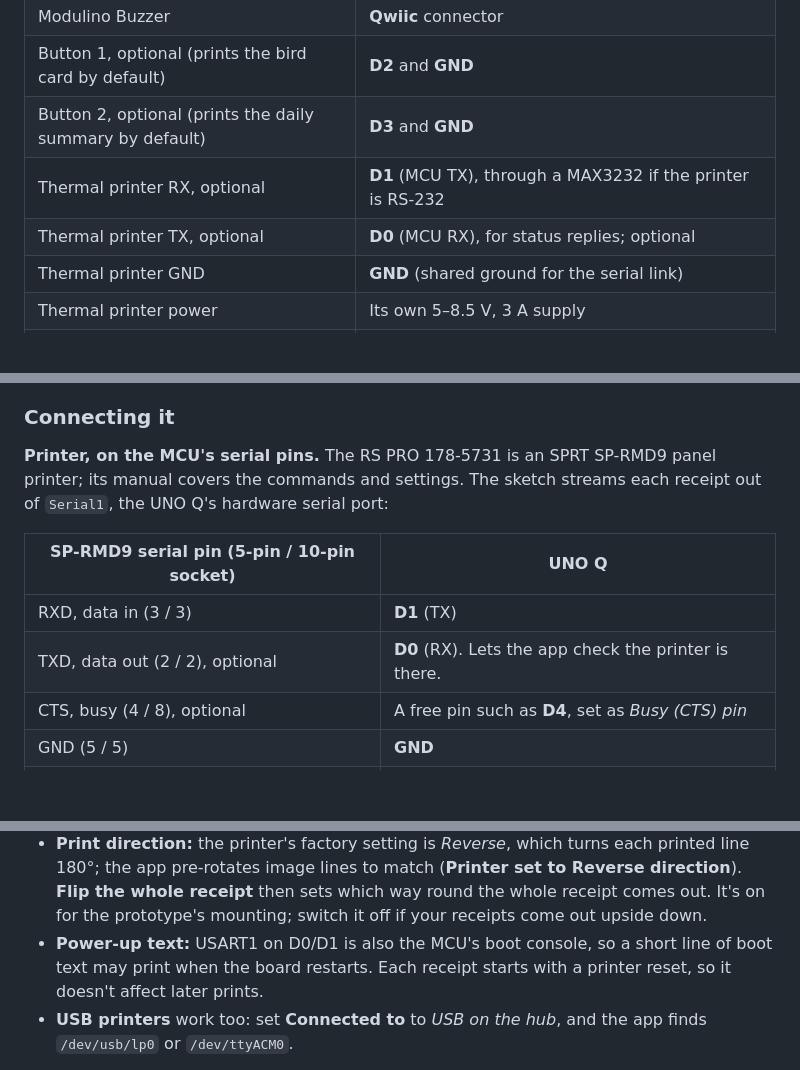
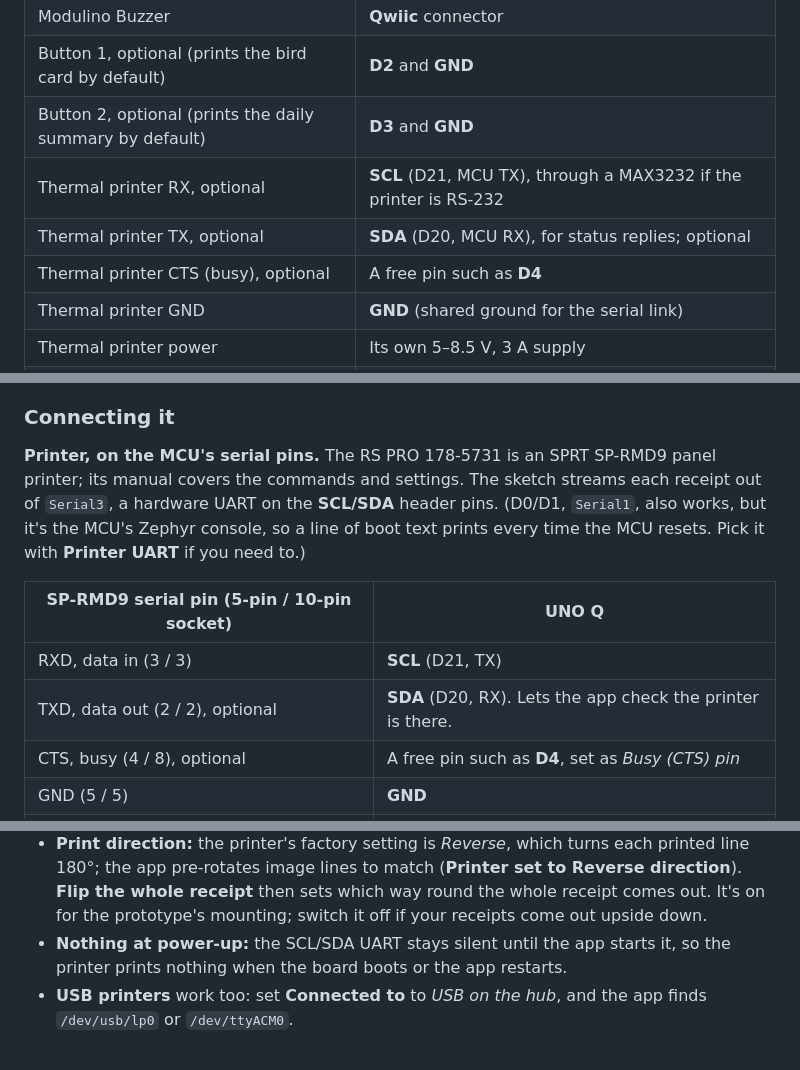
Before and after one commit to jimbruges/birdbox, a Markdown page: README.md, 3 parts joined by grey strips. Rendered like a GitHub page; blank space fills up the shorter version.

```diff
--- a/README.md
+++ b/README.md
@@ -63,8 +63,9 @@ mic ──► bricks/birdnet ──► Detection ──┬──► Arduino Clou
 | Modulino Buzzer | **Qwiic** connector |
 | Button 1, optional (prints the bird card by default) | **D2** and **GND** |
 | Button 2, optional (prints the daily summary by default) | **D3** and **GND** |
-| Thermal printer RX, optional | **D1** (MCU TX), through a MAX3232 if the printer is RS-232 |
-| Thermal printer TX, optional | **D0** (MCU RX), for status replies; optional |
+| Thermal printer RX, optional | **SCL** (D21, MCU TX), through a MAX3232 if the printer is RS-232 |
+| Thermal printer TX, optional | **SDA** (D20, MCU RX), for status replies; optional |
+| Thermal printer CTS (busy), optional | A free pin such as **D4** |
 | Thermal printer GND | **GND** (shared ground for the serial link) |
 | Thermal printer power | Its own 5–8.5 V, 3 A supply |
 | USB-C hub | Hub's USB-C plug → UNO Q's USB-C port; power supply → hub's **power** port |
@@ -365,12 +366,14 @@ cards then use the first sentence of Wikipedia.
 
 **Printer, on the MCU's serial pins.** The RS PRO 178-5731 is an SPRT SP-RMD9
 panel printer; its manual covers the commands and settings. The sketch streams each
-receipt out of `Serial1`, the UNO Q's hardware serial port:
+receipt out of `Serial3`, a hardware UART on the **SCL/SDA** header pins. (D0/D1,
+`Serial1`, also works, but it's the MCU's Zephyr console, so a line of boot text
+prints every time the MCU resets. Pick it with **Printer UART** if you need to.)
 
 | SP-RMD9 serial pin (5-pin / 10-pin socket) | UNO Q |
 |---|---|
-| RXD, data in (3 / 3) | **D1** (TX) |
-| TXD, data out (2 / 2), optional | **D0** (RX). Lets the app check the printer is there. |
+| RXD, data in (3 / 3) | **SCL** (D21, TX) |
+| TXD, data out (2 / 2), optional | **SDA** (D20, RX). Lets the app check the printer is there. |
 | CTS, busy (4 / 8), optional | A free pin such as **D4**, set as *Busy (CTS) pin* |
 | GND (5 / 5) | **GND** |
 | Power | Its own 5–8.5 V, 3 A supply, never the board's 5V pin |
@@ -410,9 +413,8 @@ receipt out of `Serial1`, the UNO Q's hardware serial port:
   Reverse direction**). **Flip the whole receipt** then sets which way round the
   whole receipt comes out. It's on for the prototype's mounting; switch it off if
   your receipts come out upside down.
-- **Power-up text:** USART1 on D0/D1 is also the MCU's boot console, so a short line
-  of boot text may print when the board restarts. Each receipt starts with a printer
-  reset, so it doesn't affect later prints.
+- **Nothing at power-up:** the SCL/SDA UART stays silent until the app starts it,
+  so the printer prints nothing when the board boots or the app restarts.
 - **USB printers** work too: set **Connected to** to *USB on the hub*, and the app
   finds `/dev/usb/lp0` or `/dev/ttyACM0`.
 
```
Also changed, not shown: other parts of README.md (+7 -2 lines), docs/plan-v2-printer.md (+11 -1 lines), docs/images/wiring-diagram.png, 4 other files.
